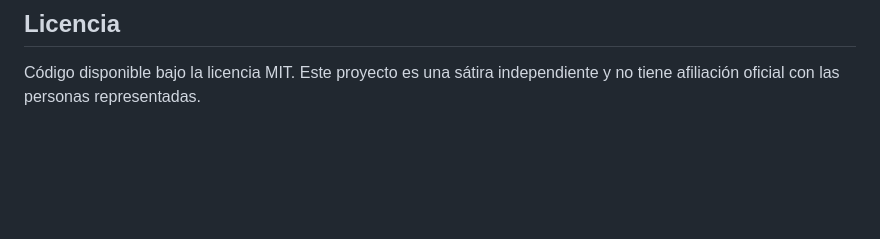
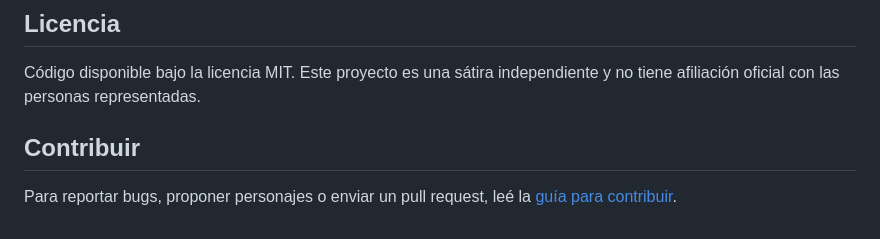
Before and after one commit to lucasgday/super-milei-bros, a Markdown page: README.md, the part around the change. Drawn GitHub-style; blank space fills up the shorter version.

```diff
--- a/README.md
+++ b/README.md
@@ -48,3 +48,7 @@ La banda sonora toma como referencia el rock guitarrero, el new wave y las march
 ## Licencia
 
 Código disponible bajo la licencia MIT. Este proyecto es una sátira independiente y no tiene afiliación oficial con las personas representadas.
+
+## Contribuir
+
+Para reportar bugs, proponer personajes o enviar un pull request, leé la [guía para contribuir](CONTRIBUTING.md).
```
Also changed, not shown: CONTRIBUTING.md (added, +40 -0 lines).
